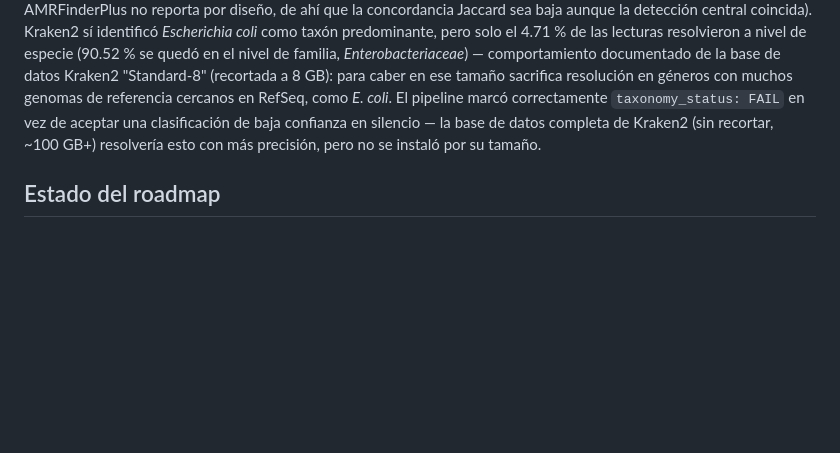
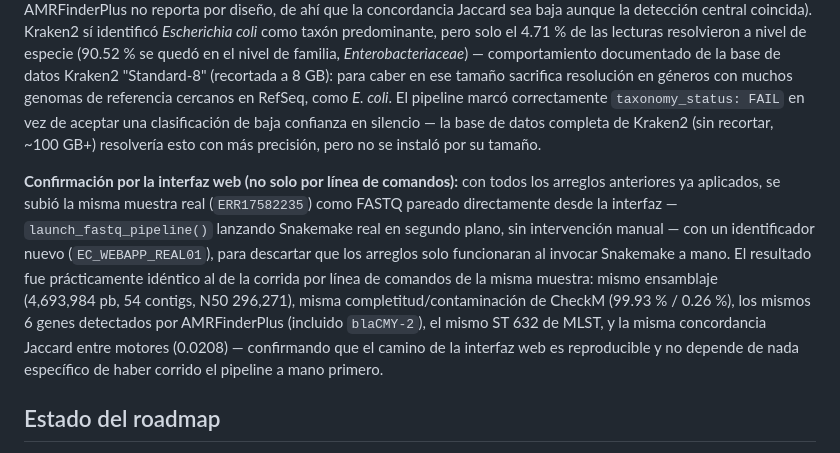
Before and after one commit to angeldmar/Pipeline-Resistencia-Cefalosporinas, a Markdown page: README.md, the part around the change. GitHub-like rendering; blank space fills up the shorter version.

Commit message:
Document webapp FASTQ end-to-end confirmation with real E. coli data
Uploaded the same real ENA sample (ERR17582235) through the web
interface itself (not the command line) under a fresh sample id, to
verify the FASTQ-mode fixes hold when Snakemake is launched the way
the webapp actually launches it. Results matched the command-line run
exactly (assembly, CheckM stats, AMR genes, MLST, engine concordance).

Co-Authored-By: Claude Sonnet 5 <noreply@anthropic.com>

```diff
--- a/README.md
+++ b/README.md
@@ -1333,6 +1333,21 @@ FAIL` en vez de aceptar una clasificación de baja confianza en silencio —
 la base de datos completa de Kraken2 (sin recortar, ~100&nbsp;GB+)
 resolvería esto con más precisión, pero no se instaló por su tamaño.
 
+**Confirmación por la interfaz web (no solo por línea de comandos):** con
+todos los arreglos anteriores ya aplicados, se subió la misma muestra real
+(`ERR17582235`) como FASTQ pareado directamente desde la interfaz —
+`launch_fastq_pipeline()` lanzando Snakemake real en segundo plano, sin
+intervención manual — con un identificador nuevo (`EC_WEBAPP_REAL01`), para
+descartar que los arreglos solo funcionaran al invocar Snakemake a mano.
+El resultado fue prácticamente idéntico al de la corrida por línea de
+comandos de la misma muestra: mismo ensamblaje (4,693,984&nbsp;pb, 54
+contigs, N50 296,271), misma completitud/contaminación de CheckM
+(99.93&nbsp;% / 0.26&nbsp;%), los mismos 6 genes detectados por
+AMRFinderPlus (incluido `blaCMY-2`), el mismo ST 632 de MLST, y la misma
+concordancia Jaccard entre motores (0.0208) — confirmando que el camino de
+la interfaz web es reproducible y no depende de nada específico de haber
+corrido el pipeline a mano primero.
+
 ## Estado del roadmap
 
 Las 24 partes del diseño del pipeline están completas. Lo que queda para
```
